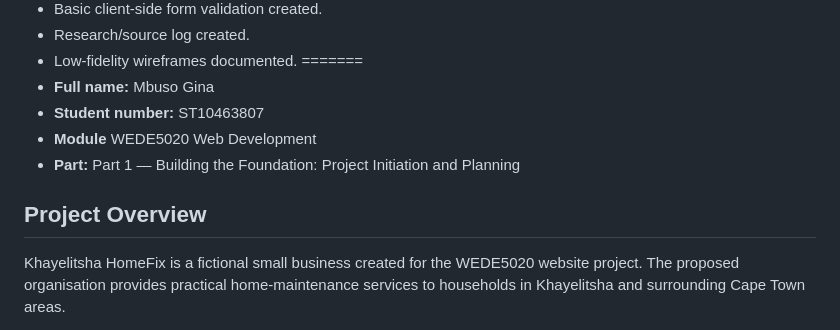
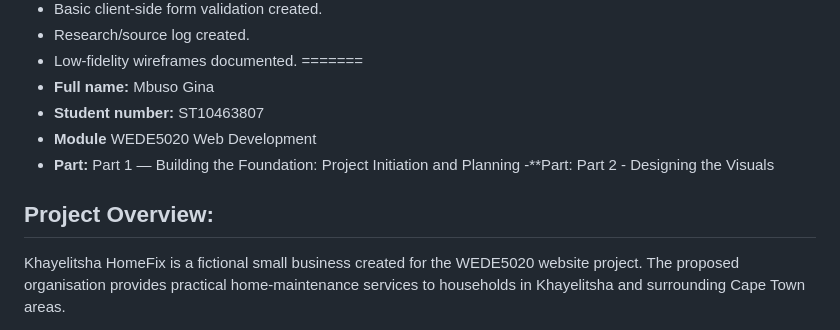
Before and after one commit to MbusoGina/Khayelitsha_Home_Fix, a Markdown page: README.md, the part around the change. Rendered like a GitHub page.

```diff
--- a/README.md
+++ b/README.md
@@ -46,8 +46,8 @@ initial HTML pages, navigation, testing and GitHub preparation.
 - **Student number:** ST10463807
 - **Module** WEDE5020 Web Development
 - **Part:** Part 1 — Building the Foundation: Project Initiation and Planning
-
-## Project Overview
+-**Part: Part 2 - Designing the Visuals
+## Project Overview:
 Khayelitsha HomeFix is a fictional small business created for the WEDE5020 website project. The proposed organisation provides practical home-maintenance services to households in Khayelitsha and surrounding Cape Town areas.
 
 The website is designed as a five-page small/medium business website:
```
